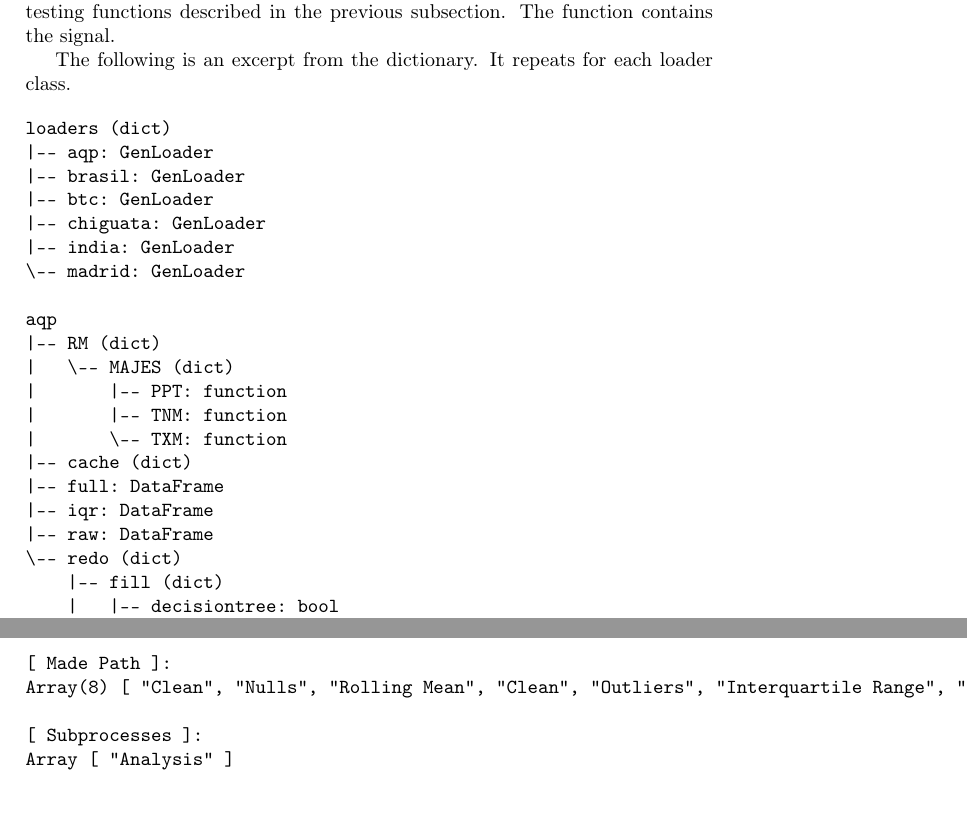
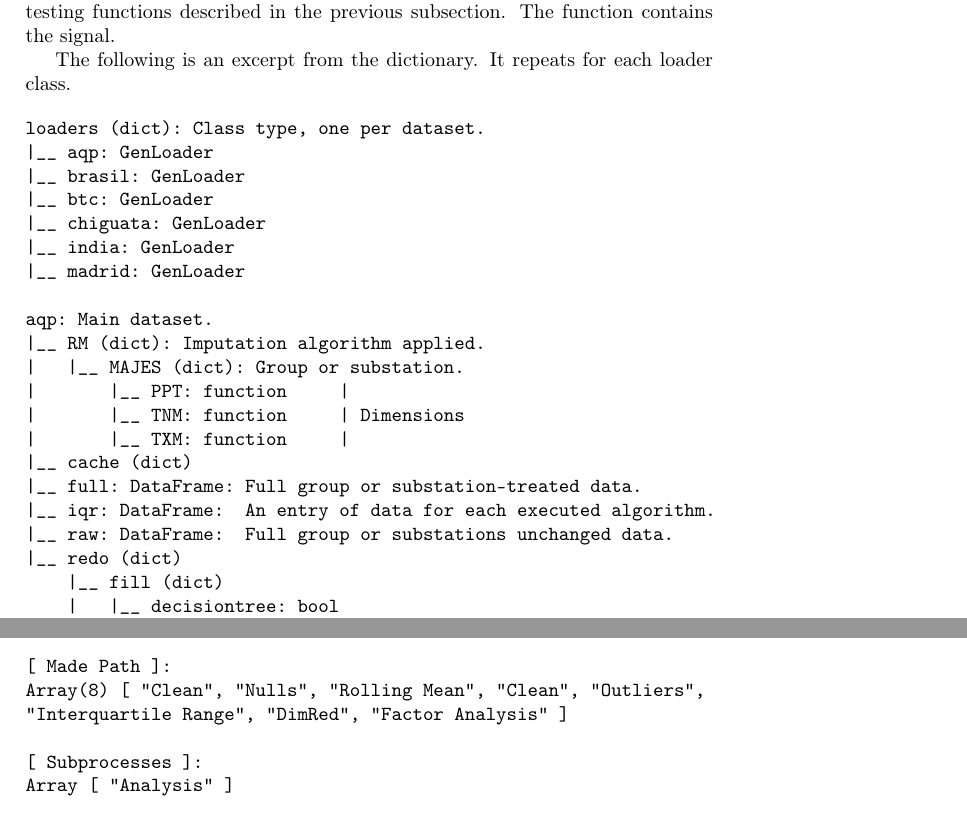
Before and after one commit to flordeluz/VisWeb, a LaTeX document (SPECS.tex): two parts of pages 15 and 17 of 18, joined at a grey line, cut so that both start at the same text. Compiled offline with pdfLaTeX.

Commit message:
Documentation updates

```diff
--- a/SPECS.tex
+++ b/SPECS.tex
@@ -453,54 +453,54 @@ Decomposition & seasonality\textunderscore detection(Series, Array): LOB\\[0pt]
 \rmfamily
 
 \subsection{Dictionary}
-\label{sec:orgdbe4888}
+\label{sec:org5ed4b3a}
 
 The dictionary is dynamic, it grows at any algorithm or action made. Data is mostly held on Dataframes. Classes can retain information on the object like testing functions described in the previous subsection. The function contains the signal.
 
 The following is an excerpt from the dictionary. It repeats for each loader class.
 
 \begin{verbatim}
-loaders (dict)
-|-- aqp: GenLoader
-|-- brasil: GenLoader
-|-- btc: GenLoader
-|-- chiguata: GenLoader
-|-- india: GenLoader
-\-- madrid: GenLoader
+loaders (dict): Class type, one per dataset.
+|__ aqp: GenLoader
+|__ brasil: GenLoader
+|__ btc: GenLoader
+|__ chiguata: GenLoader
+|__ india: GenLoader
+|__ madrid: GenLoader
 
-aqp
-|-- RM (dict)
-|   \-- MAJES (dict)
-|       |-- PPT: function
-|       |-- TNM: function
-|       \-- TXM: function
-|-- cache (dict)
-|-- full: DataFrame
-|-- iqr: DataFrame
-|-- raw: DataFrame
-\-- redo (dict)
-    |-- fill (dict)
-    |   |-- decisiontree: bool
-    |   |-- gradientboosting: bool
-    |   |-- kneighbors: bool
-    |   |-- legendre: bool
-    |   |-- locallyweighted: bool
-    |   |-- meanmedian: bool
-    |   \-- randomforest: bool
-    |-- norm (dict)
-    |   |-- maxabs: bool
-    |   |-- minmax: bool
-    |   |-- robust: bool
-    |   \-- standard: bool
-    |-- outliers (dict)
-    |   |-- iqr: bool
-    |   \-- sdv: bool
-    \-- transform (dict)
-        |-- diff: bool
-        |-- linear: bool
-        |-- log: bool
-        |-- quadratic: bool
-        \-- sqrt: bool
+aqp: Main dataset.
+|__ RM (dict): Imputation algorithm applied.
+|   |__ MAJES (dict): Group or substation.
+|       |__ PPT: function     |
+|       |__ TNM: function     | Dimensions
+|       |__ TXM: function     |
+|__ cache (dict)
+|__ full: DataFrame: Full group or substation-treated data.
+|__ iqr: DataFrame:  An entry of data for each executed algorithm.
+|__ raw: DataFrame:  Full group or substations unchanged data.
+|__ redo (dict)
+    |__ fill (dict)
+    |   |__ decisiontree: bool
+    |   |__ gradientboosting: bool
+    |   |__ kneighbors: bool
+    |   |__ legendre: bool
+    |   |__ locallyweighted: bool
+    |   |__ meanmedian: bool
+    |   |__ randomforest: bool
+    |__ norm (dict)
+    |   |__ maxabs: bool
+    |   |__ minmax: bool
+    |   |__ robust: bool
+    |   |__ standard: bool
+    |__ outliers (dict)
+    |   |__ iqr: bool
+    |   |__ sdv: bool
+    |__ transform (dict)
+        |__ diff: bool
+        |__ linear: bool
+        |__ log: bool
+        |__ quadratic: bool
+        |__ sqrt: bool
 \end{verbatim}
 
 
```
Also changed, not shown: SPECS.pdf, SPECS.tex (79 more changed lines), 1 other file.
